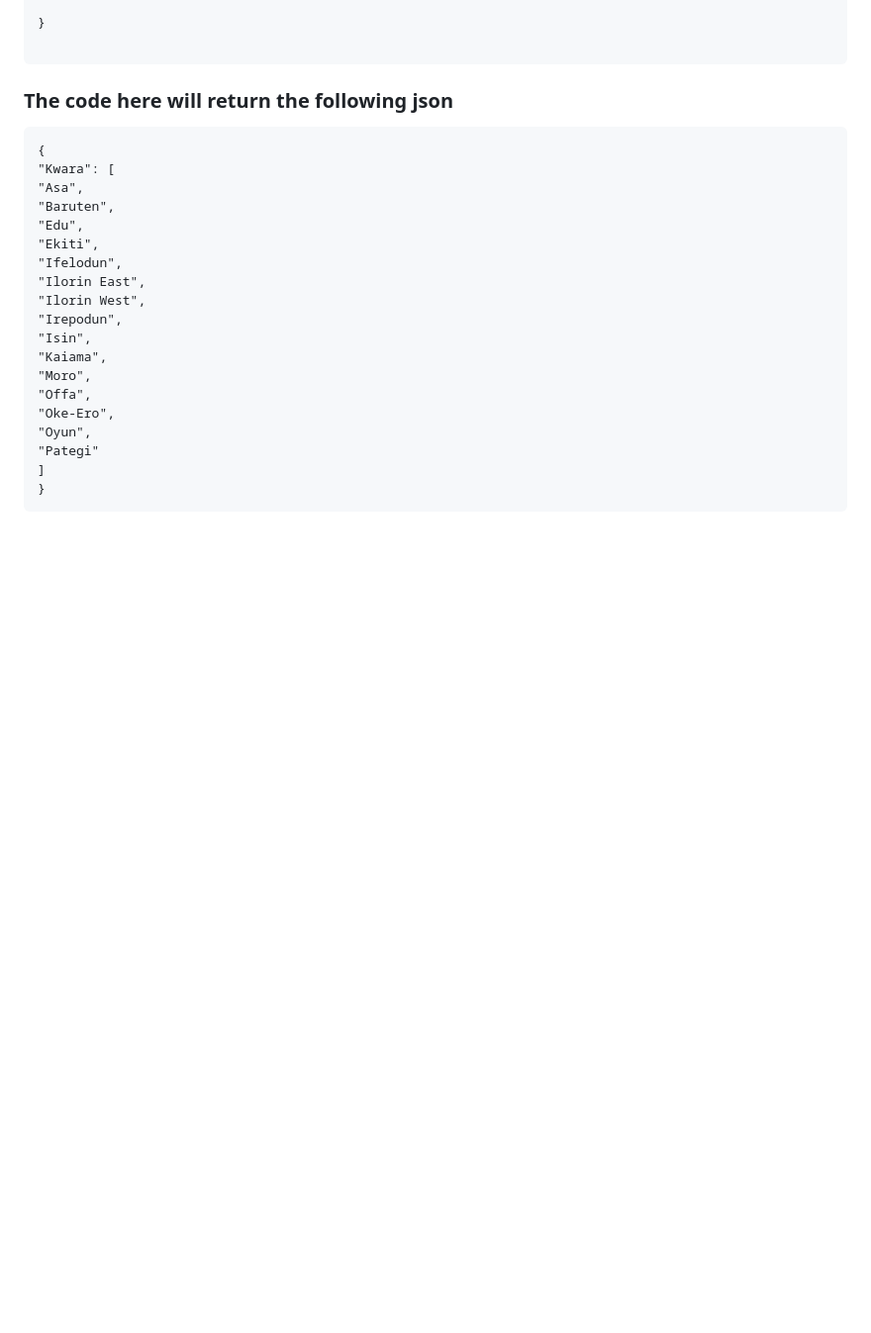
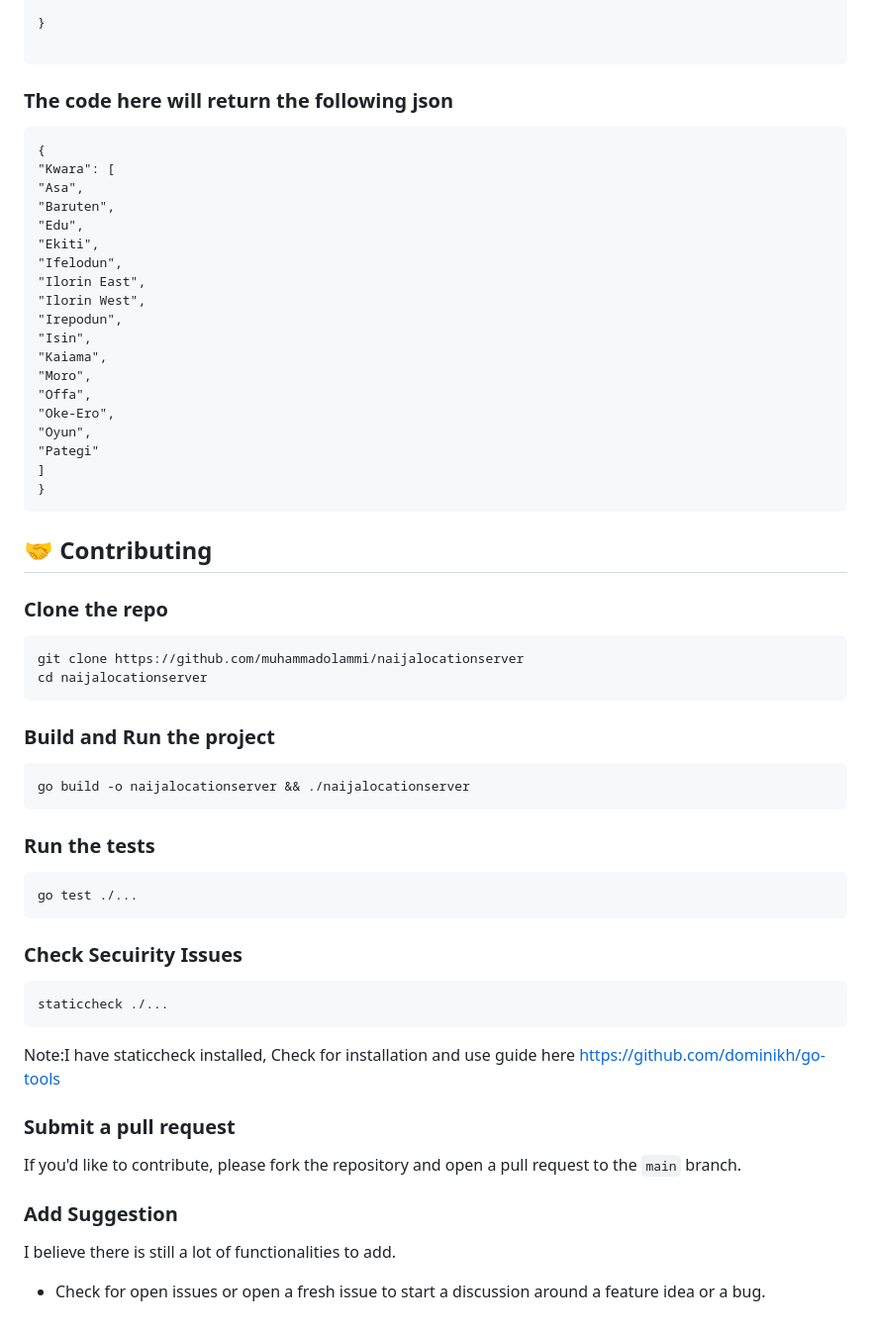
Before and after one commit to akekprojects/naijalocationserver, a Markdown page: README.md, the part around the change. Shown: that part at 99% size. Rendered like a GitHub page; blank space fills up the shorter version.

Commit message:
adding examples to readme

````diff
--- a/README.md
+++ b/README.md
@@ -1457,3 +1457,40 @@ func getFromEndpoint() interface{} {
 ]
 }
 ```
+
+
+## 🤝 Contributing
+
+### Clone the repo
+
+```bash
+git clone https://github.com/muhammadolammi/naijalocationserver
+cd naijalocationserver
+```
+
+### Build and Run the project
+
+```bash
+go build -o naijalocationserver && ./naijalocationserver
+```
+
+
+
+### Run the tests
+
+```bash
+go test ./...
+```
+
+### Check Secuirity Issues
+```
+staticcheck ./...
+```
+Note:I have staticcheck installed, Check for installation and use guide here https://github.com/dominikh/go-tools
+
+### Submit a pull request
+
+If you'd like to contribute, please fork the repository and open a pull request to the `main` branch.
+### Add Suggestion
+I believe there is still a lot of functionalities to add.
+* Check for open issues or open a fresh issue to start a discussion around a feature idea or a bug.
````
